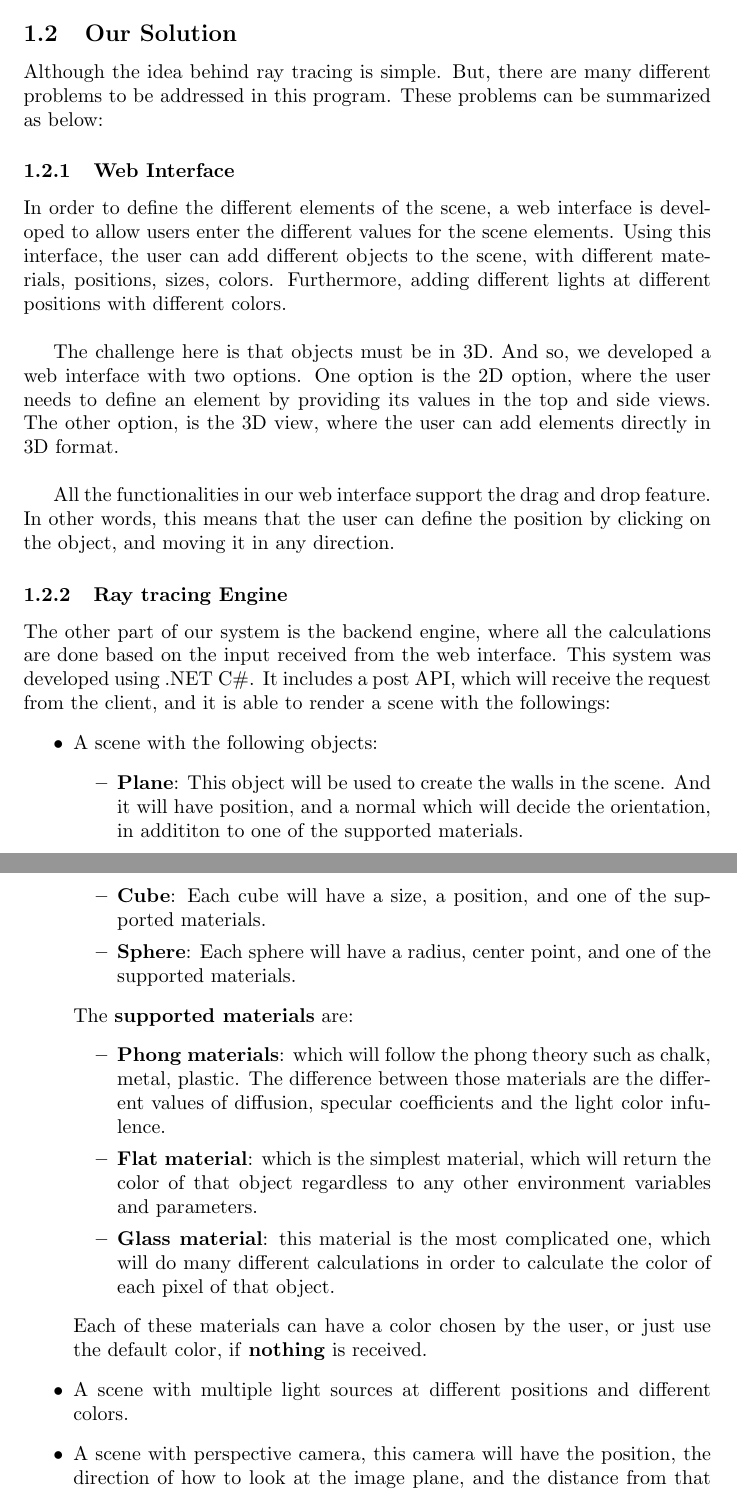
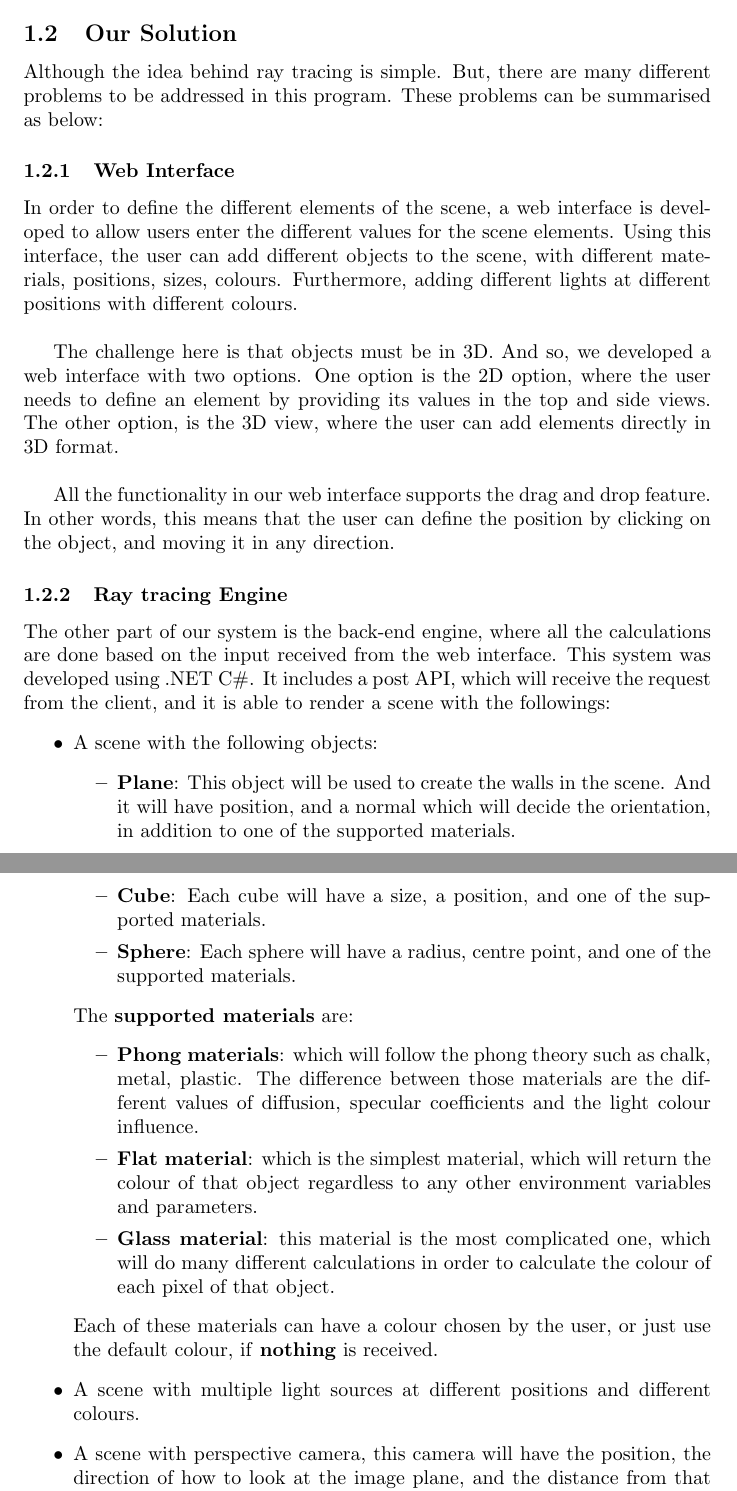
Before and after one commit to davidbenicek/raytracer, a LaTeX document (final report/team_group_of_7.tex): two parts of pages 4 and 5 of 6, joined at a grey line, cut so that both start at the same text. Compiled offline with pdfLaTeX.

Commit message:
Edit some words

```diff
--- a/final report/team_group_of_7.tex
+++ b/final report/team_group_of_7.tex
@@ -85,26 +85,26 @@
 	\subsection{Our Solution}
-	Although the idea behind ray tracing is simple. But, there are many different problems to be addressed in this program. These problems can be summarized as below:
+	Although the idea behind ray tracing is simple. But, there are many different problems to be addressed in this program. These problems can be summarised as below:
 	\subsubsection{Web Interface}
-	In order to define the different elements of the scene, a web interface is developed to allow users enter the different values for the scene elements. Using this interface, the user can add different objects to the scene, with different materials, positions, sizes, colors. Furthermore, adding different lights at different positions with different colors. \\
+	In order to define the different elements of the scene, a web interface is developed to allow users enter the different values for the scene elements. Using this interface, the user can add different objects to the scene, with different materials, positions, sizes, colours. Furthermore, adding different lights at different positions with different colours. \\
 	\par The challenge here is that objects must be in 3D. And so, we developed a web interface with two options. One option is the 2D option, where the user needs to define an element by providing its values in the top and side views. The other option, is the 3D view, where the user can add elements directly in 3D format.\\
-	\par All the functionalities in our web interface support the drag and drop feature. In other words, this means that the user can define the position by clicking on the object, and moving it in any direction.
+	\par All the functionality in our web interface supports the drag and drop feature. In other words, this means that the user can define the position by clicking on the object, and moving it in any direction.
 	\subsubsection{Ray tracing Engine}
-	The other part of our system is the backend engine, where all the calculations are done based on the input received from the web interface. This system was developed using .NET C\#. It includes a post API, which will receive the request from the client, and it is able to render a scene with the followings:
+	The other part of our system is the back-end engine, where all the calculations are done based on the input received from the web interface. This system was developed using .NET C\#. It includes a post API, which will receive the request from the client, and it is able to render a scene with the followings:
 	\begin{itemize}
 		\item A scene with the following objects:
 		\begin{itemize}
-			\item \textbf{Plane}: This object will be used to create the walls in the scene. And it will have position, and a normal which will decide the orientation, in addititon to one of the supported materials.
+			\item \textbf{Plane}: This object will be used to create the walls in the scene. And it will have position, and a normal which will decide the orientation, in addition to one of the supported materials.
 			\item \textbf{Cube}: Each cube will have a size, a position, and one of the supported materials.
-			\item \textbf{Sphere}: Each sphere will have a radius, center point, and one of the supported materials.
+			\item \textbf{Sphere}: Each sphere will have a radius, centre point, and one of the supported materials.
 		\end{itemize}
 		The  \textbf{supported materials} are:
 		\begin{itemize}
-			\item \textbf{Phong materials}:  which will follow the phong theory such as chalk, metal, plastic. The difference between those materials are the different values of diffusion, specular coefficients and the light color infulence.
-			\item \textbf{Flat material}: which is the simplest material, which will return the color of that object regardless to any other environment variables and parameters.
-			\item \textbf {Glass material}: this material is the most complicated one, which will do many different calculations in order to calculate the color of each pixel of that object.
+			\item \textbf{Phong materials}:  which will follow the phong theory such as chalk, metal, plastic. The difference between those materials are the different values of diffusion, specular coefficients and the light colour influence.
+			\item \textbf{Flat material}: which is the simplest material, which will return the colour of that object regardless to any other environment variables and parameters.
+			\item \textbf {Glass material}: this material is the most complicated one, which will do many different calculations in order to calculate the colour of each pixel of that object.
 		\end{itemize}
-		Each of these materials can have a color chosen by the user, or just use the default color, if \textbf{nothing} is received.
-		\item A scene with multiple light sources at different positions and different colors.
+		Each of these materials can have a colour chosen by the user, or just use the default colour, if \textbf{nothing} is received.
+		\item A scene with multiple light sources at different positions and different colours.
 		\item A scene with perspective camera, this camera will have the position, the direction of how to look at the image plane, and the distance from that plane.
 	\end{itemize}
 	\section{Review}
```
Also changed, not shown: final report/team_group_of_7.pdf, final report/team_group_of_7.tex (6 more changed lines), 3 other files.
